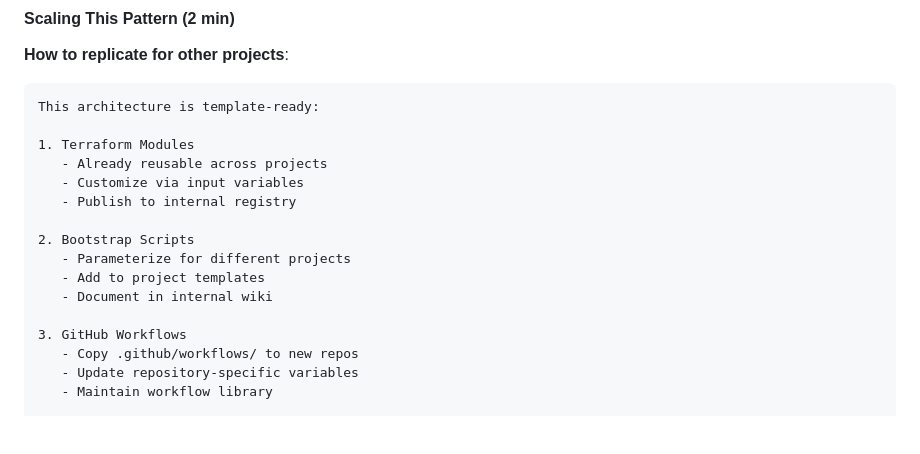
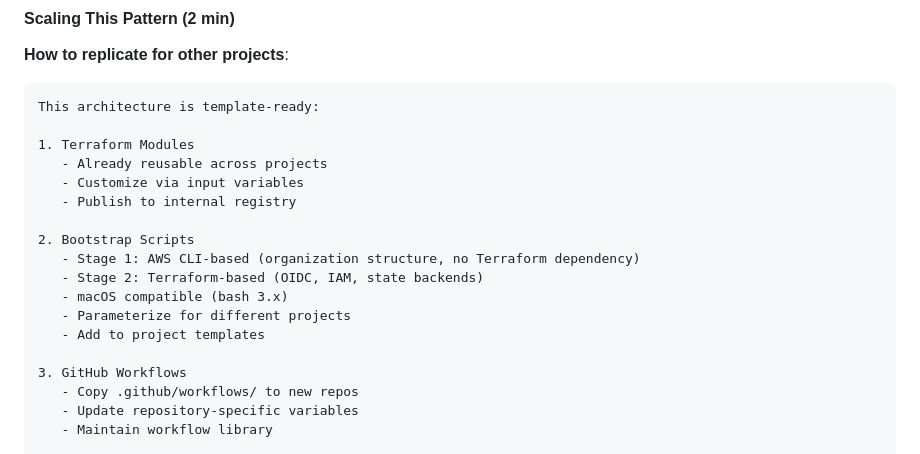
Before and after one commit to Celtikill/static-site, a Markdown page: DEMO_AGENDA.md, the part around the change. Drawn GitHub-style; blank space fills up the shorter version.

Commit message:
docs: demo update

```diff
--- a/DEMO_AGENDA.md
+++ b/DEMO_AGENDA.md
@@ -596,9 +596,11 @@ This architecture is template-ready:
    - Publish to internal registry
 
 2. Bootstrap Scripts
+   - Stage 1: AWS CLI-based (organization structure, no Terraform dependency)
+   - Stage 2: Terraform-based (OIDC, IAM, state backends)
+   - macOS compatible (bash 3.x)
    - Parameterize for different projects
    - Add to project templates
-   - Document in internal wiki
 
 3. GitHub Workflows
    - Copy .github/workflows/ to new repos
```
